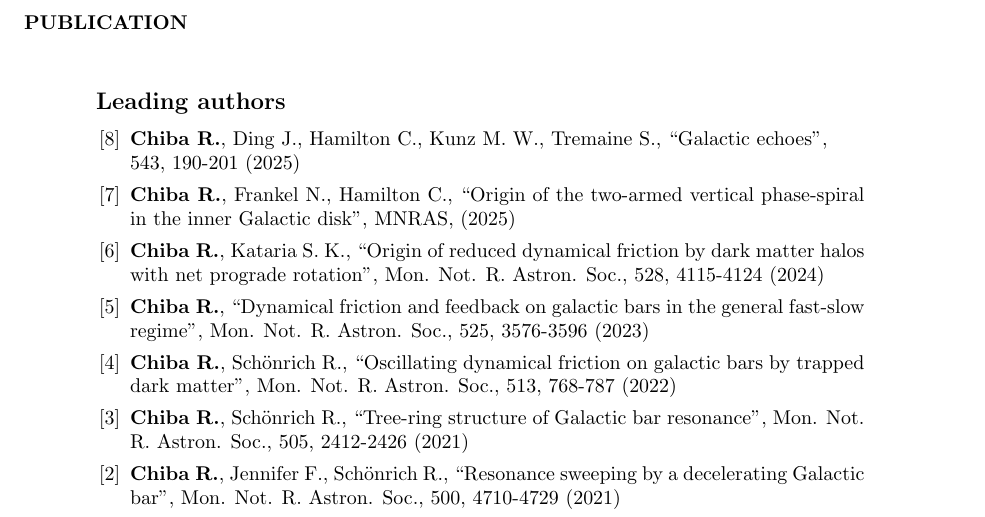
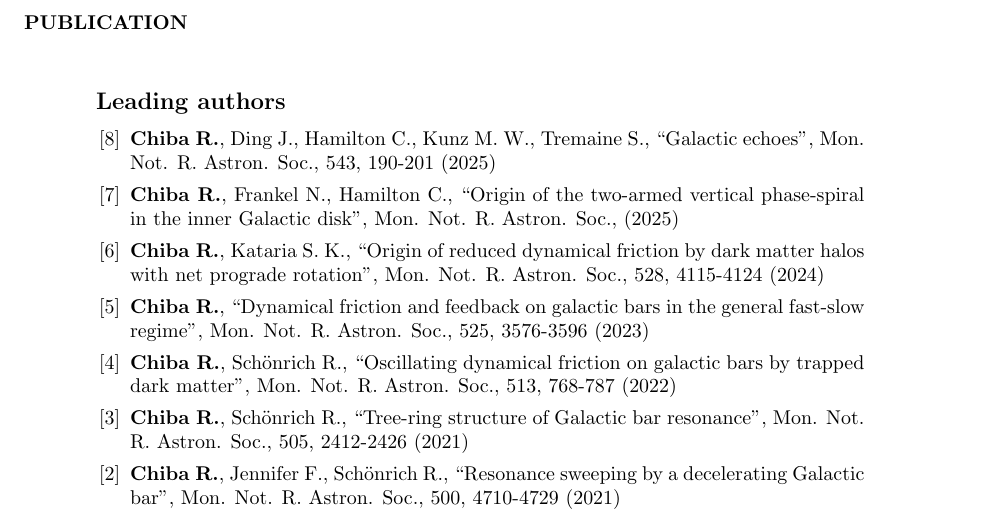
Before and after one commit to rimpeichiba/rimpeichiba.github.io, a LaTeX CV (cv/cv.tex): part of page 1 of 3, cut so that both start at the same text. Compiled offline with pdfLaTeX.

Commit message:
update publication

```diff
--- a/cv/cv.tex
+++ b/cv/cv.tex
@@ -50,9 +50,8 @@
 \noindent
 \subsection{Leading authors}
 \begin{etaremune}[leftmargin=6mm,rightmargin=-6mm]
-    \item \textbf{Chiba R.}, Ding J., Hamilton C., Kunz M. W., Tremaine S., ``Galactic echoes'', \\
-    543, 190-201 (2025)
-    \item \textbf{Chiba R.}, Frankel N., Hamilton C., ``Origin of the two-armed vertical phase-spiral in the inner Galactic disk'', MNRAS, (2025)
+    \item \textbf{Chiba R.}, Ding J., Hamilton C., Kunz M. W., Tremaine S., ``Galactic echoes'', Mon. Not. R. Astron. Soc., 543, 190-201 (2025)
+    \item \textbf{Chiba R.}, Frankel N., Hamilton C., ``Origin of the two-armed vertical phase-spiral in the inner Galactic disk'', Mon. Not. R. Astron. Soc., (2025)
     \item \textbf{Chiba R.}, Kataria S. K., ``Origin of reduced dynamical friction by dark matter halos with net prograde rotation'', Mon. Not. R. Astron. Soc., 528, 4115-4124 (2024)
     \item \textbf{Chiba R.}, ``Dynamical friction and feedback on galactic bars in the general fast-slow regime'', Mon. Not. R. Astron. Soc., 525, 3576-3596 (2023)
     \item \textbf{Chiba R.}, Schönrich R., ``Oscillating dynamical friction on galactic bars by trapped dark matter'', Mon. Not. R. Astron. Soc., 513, 768-787 (2022)
```
Also changed, not shown: cv/cv.pdf, 3 other files.
